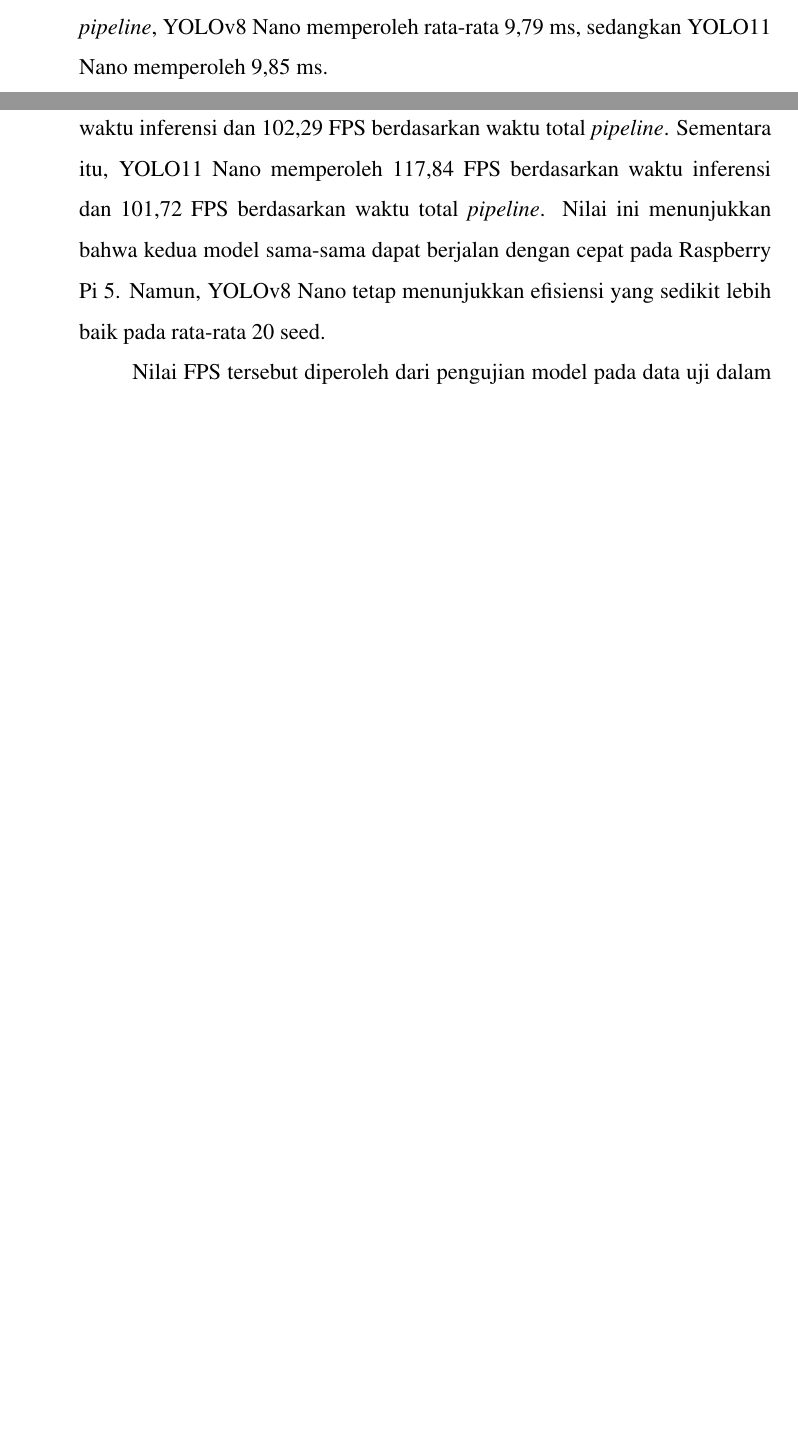
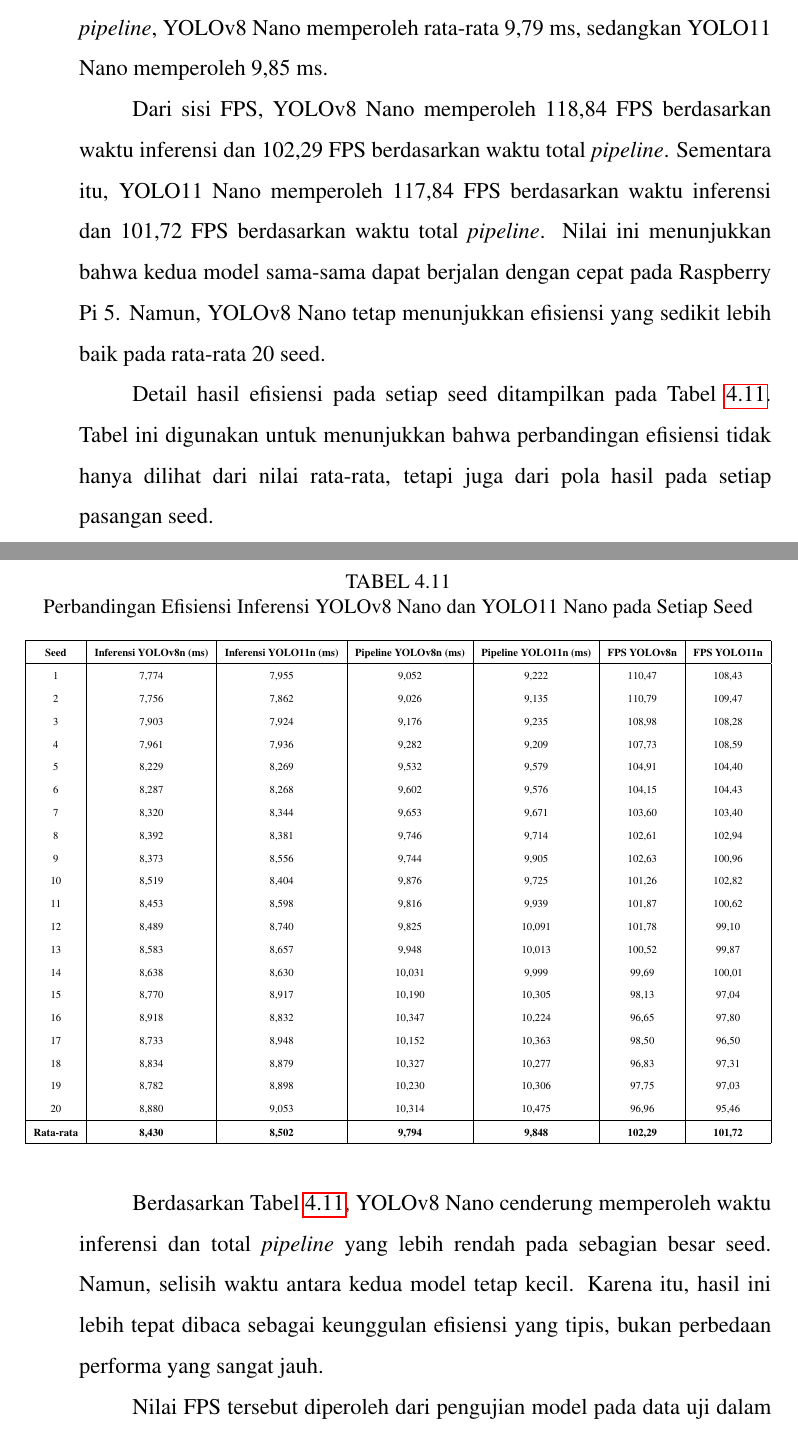
Before and after one commit to ibldzn/skripshit, a LaTeX thesis (Project/laporan.tex, which reads Project/proposal/konten-utama/b4-bab4.tex): two parts of pages 58 and 59 of 76 before the commit and two parts of pages 60 and 61 of 79 after it, joined at a grey line, cut so that both start at the same text, the shorter picture padded with empty space. Compiled offline with pdfLaTeX.

Commit message:
feat: add detailed accuracy and efficiency comparison tables for YOLOv8 Nano and YOLO11 Nano across multiple seeds

```diff
--- a/Project/proposal/konten-utama/b4-bab4.tex
+++ b/Project/proposal/konten-utama/b4-bab4.tex
@@ -291,6 +329,48 @@
 
     Dari sisi FPS, YOLOv8 Nano memperoleh 118,84 FPS berdasarkan waktu inferensi dan 102,29 FPS berdasarkan waktu total \textit{pipeline}. Sementara itu, YOLO11 Nano memperoleh 117,84 FPS berdasarkan waktu inferensi dan 101,72 FPS berdasarkan waktu total \textit{pipeline}. Nilai ini menunjukkan bahwa kedua model sama-sama dapat berjalan dengan cepat pada Raspberry Pi 5. Namun, YOLOv8 Nano tetap menunjukkan efisiensi yang sedikit lebih baik pada rata-rata 20 seed.
 
+    Detail hasil efisiensi pada setiap seed ditampilkan pada Tabel \ref{tab:perbandingan-efisiensi-seed}. Tabel ini digunakan untuk menunjukkan bahwa perbandingan efisiensi tidak hanya dilihat dari nilai rata-rata, tetapi juga dari pola hasil pada setiap pasangan seed.
+
+    \begin{table}[H]
+        \centering
+        \caption{Perbandingan Efisiensi Inferensi YOLOv8 Nano dan YOLO11 Nano pada Setiap Seed}
+        \label{tab:perbandingan-efisiensi-seed}
+        \scriptsize
+        \renewcommand{\arraystretch}{1.2}
+        \resizebox{\textwidth}{!}{%
+        \begin{tabular}{|c|c|c|c|c|c|c|}
+            \hline
+            \textbf{Seed} & \textbf{Inferensi YOLOv8n (ms)} & \textbf{Inferensi YOLO11n (ms)} & \textbf{Pipeline YOLOv8n (ms)} & \textbf{Pipeline YOLO11n (ms)} & \textbf{FPS YOLOv8n} & \textbf{FPS YOLO11n} \\
+            \hline
+            1 & 7,774 & 7,955 & 9,052 & 9,222 & 110,47 & 108,43 \\
+            2 & 7,756 & 7,862 & 9,026 & 9,135 & 110,79 & 109,47 \\
+            3 & 7,903 & 7,924 & 9,176 & 9,235 & 108,98 & 108,28 \\
+            4 & 7,961 & 7,936 & 9,282 & 9,209 & 107,73 & 108,59 \\
+            5 & 8,229 & 8,269 & 9,532 & 9,579 & 104,91 & 104,40 \\
+            6 & 8,287 & 8,268 & 9,602 & 9,576 & 104,15 & 104,43 \\
+            7 & 8,320 & 8,344 & 9,653 & 9,671 & 103,60 & 103,40 \\
+            8 & 8,392 & 8,381 & 9,746 & 9,714 & 102,61 & 102,94 \\
+            9 & 8,373 & 8,556 & 9,744 & 9,905 & 102,63 & 100,96 \\
+            10 & 8,519 & 8,404 & 9,876 & 9,725 & 101,26 & 102,82 \\
+            11 & 8,453 & 8,598 & 9,816 & 9,939 & 101,87 & 100,62 \\
+            12 & 8,489 & 8,740 & 9,825 & 10,091 & 101,78 & 99,10 \\
+            13 & 8,583 & 8,657 & 9,948 & 10,013 & 100,52 & 99,87 \\
+            14 & 8,638 & 8,630 & 10,031 & 9,999 & 99,69 & 100,01 \\
+            15 & 8,770 & 8,917 & 10,190 & 10,305 & 98,13 & 97,04 \\
+            16 & 8,918 & 8,832 & 10,347 & 10,224 & 96,65 & 97,80 \\
+            17 & 8,733 & 8,948 & 10,152 & 10,363 & 98,50 & 96,50 \\
+            18 & 8,834 & 8,879 & 10,327 & 10,277 & 96,83 & 97,31 \\
+            19 & 8,782 & 8,898 & 10,230 & 10,306 & 97,75 & 97,03 \\
+            20 & 8,880 & 9,053 & 10,314 & 10,475 & 96,96 & 95,46 \\
+            \hline
+            \textbf{Rata-rata} & \textbf{8,430} & \textbf{8,502} & \textbf{9,794} & \textbf{9,848} & \textbf{102,29} & \textbf{101,72} \\
+            \hline
+        \end{tabular}%
+        }
+    \end{table}
+
+    Berdasarkan Tabel \ref{tab:perbandingan-efisiensi-seed}, YOLOv8 Nano cenderung memperoleh waktu inferensi dan total \textit{pipeline} yang lebih rendah pada sebagian besar seed. Namun, selisih waktu antara kedua model tetap kecil. Karena itu, hasil ini lebih tepat dibaca sebagai keunggulan efisiensi yang tipis, bukan perbedaan performa yang sangat jauh.
+
     Nilai FPS tersebut diperoleh dari pengujian model pada data uji dalam lingkungan benchmark, sehingga belum merepresentasikan keseluruhan sistem nyata yang melibatkan kamera, akuisisi citra, preprocessing tambahan, tampilan antarmuka, atau proses lain di luar inferensi model.
 \end{sectioncontent}
 
```
Also changed, not shown: Project/proposal/konten-utama/b4-bab4.tex (40 more changed lines).
